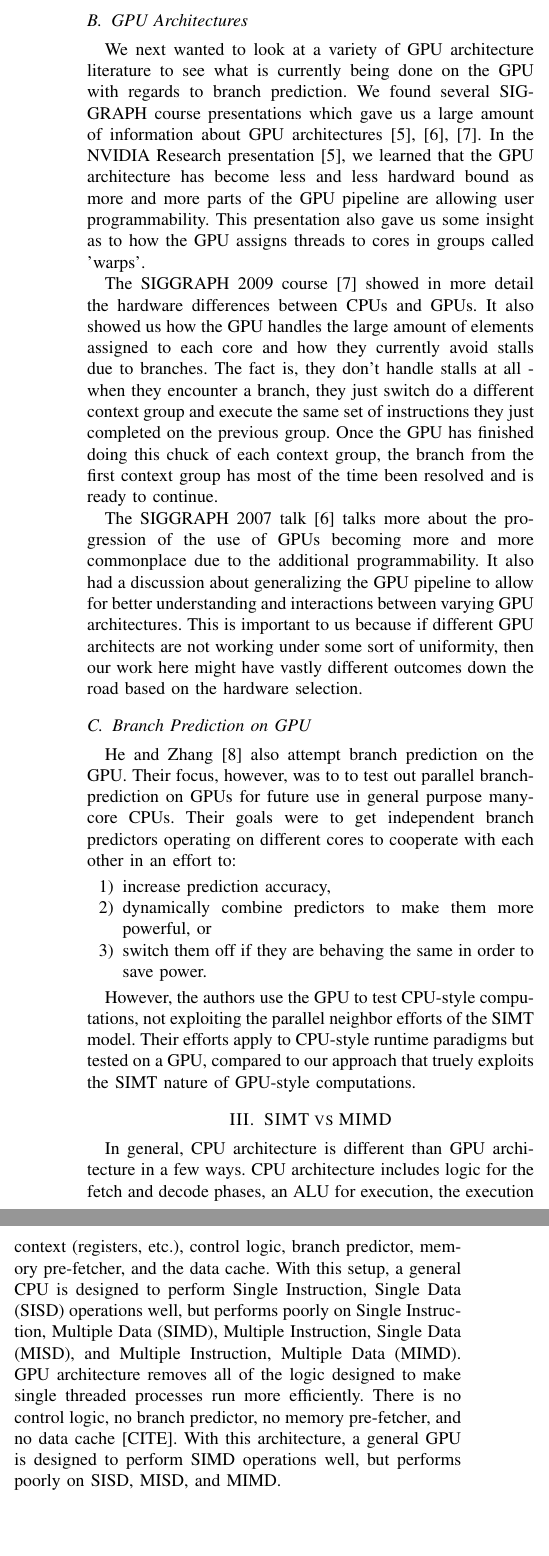
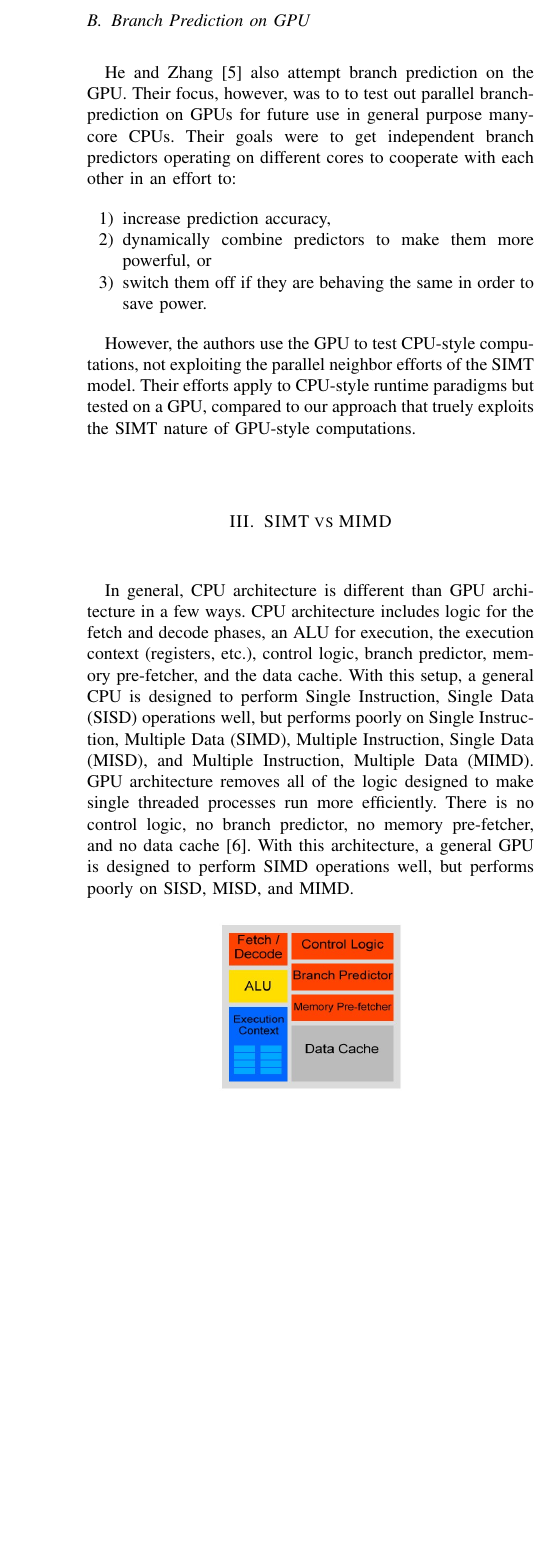
Before and after one commit to ClientSelection/gpgpu-predict, a LaTeX paper (doc/gpu_predict_paper.tex): two parts of the columns of page 2 of 6 before the commit and part of one column of page 2 of 5 after it, the two joined at a grey line, cut at the place of the change, the shorter picture padded with empty space. Compiled offline with pdfLaTeX.

Commit message:
Rearranged some citations

```diff
--- a/doc/gpu_predict_paper.tex
+++ b/doc/gpu_predict_paper.tex
@@ -151,13 +151,14 @@ use some schemes to implement a predictor to store the biases of branches and ot
 direction of those branches.  The two varieties of predictor catch not only the regular behavior of branches, but also the special cases instead of just allowing them to be mispredictions.
 
 Pan, So, and Rahmeh \cite{Pan92}, also attempted improved branch prediction, this time by referencing a subhistory of branch in addition to the branch history table itself.  They claim that by adding only a shift register to the architecture, they were able to achieve an additional 11\% prediction accuracy.
-\subsection{GPU Architectures}
 
-We next wanted to look at a variety of GPU architecture literature to see what is currently being done on the GPU with regards to branch prediction.  We found several SIGGRAPH course presentations which gave us a large amount of information about GPU architectures \cite{Luebke08, Sig07, Sig09}.  In the NVIDIA Research presentation \cite{Luebke08}, we learned that the GPU architecture has become less and less hardward bound as more and more parts of the GPU pipeline are allowing user programmability.  This presentation also gave us some insight as to how the GPU assigns threads to cores in groups called 'warps'.
+%\subsection{GPU Architectures}
 
-The SIGGRAPH 2009 course \cite{Sig09} showed in more detail the hardware differences between CPUs and GPUs.  It also showed us how the GPU handles the large amount of elements assigned to each core and how they currently avoid stalls due to branches.  The fact is, they don't handle stalls at all - when they encounter a branch, they just switch do a different context group and execute the same set of instructions they just completed on the previous group.  Once the GPU has finished doing this chuck of each context group, the branch from the first context group has most of the time been resolved and is ready to continue.
+%We next wanted to look at a variety of GPU architecture literature to see what is currently being done on the GPU with regards to branch prediction.  We found several SIGGRAPH course presentations which gave us a large amount of information about GPU architectures \cite{Luebke08, Sig07, Sig09}.  In the NVIDIA Research presentation, we learned that the GPU architecture has become less and less hardward bound as more and more parts of the GPU pipeline are allowing user programmability.  This presentation also gave us some insight as to how the GPU assigns threads to cores in groups called 'warps'.
 
-The SIGGRAPH 2007 talk \cite{Sig07} talks more about the progression of the use of GPUs becoming more and more commonplace due to the additional programmability.  It also had a discussion about generalizing the GPU pipeline to allow for better understanding and interactions between varying GPU architectures.  This is important to us because if different GPU architects are not working under some sort of uniformity, then our work here might have vastly different outcomes down the road based on the hardware selection.
+%The SIGGRAPH 2009 course showed in more detail the hardware differences between CPUs and GPUs.  It also showed us how the GPU handles the large amount of elements assigned to each core and how they currently avoid stalls due to branches.  The fact is, they don't handle stalls at all - when they encounter a branch, they just switch do a different context group and execute the same set of instructions they just completed on the previous group.  Once the GPU has finished doing this chuck of each context group, the branch from the first context group has most of the time been resolved and is ready to continue.
+
+%The SIGGRAPH 2007 talk \cite{SIG07} talks more about the progression of the use of GPUs becoming more and more commonplace due to the additional programmability.  It also had a discussion about generalizing the GPU pipeline to allow for better understanding and interactions between varying GPU architectures.  This is important to us because if different GPU architects are not working under some sort of uniformity, then our work here might have vastly different outcomes down the road based on the hardware selection.
 
 \subsection{Branch Prediction on GPU}
 
@@ -173,7 +174,7 @@ However, the authors use the GPU to test CPU-style computations, not exploiting
 
 \section{SIMT vs MIMD }
 \label{simt-description}
-In general, CPU architecture is different than GPU architecture in a few ways.  CPU architecture includes logic for the fetch and decode phases, an ALU for execution, the execution context (registers, etc.), control logic, branch predictor, memory pre-fetcher, and the data cache.  With this setup, a general CPU is designed to perform Single Instruction, Single Data (SISD) operations well, but performs poorly on Single Instruction, Multiple Data (SIMD), Multiple Instruction, Single Data (MISD), and Multiple Instruction, Multiple Data (MIMD).  GPU architecture removes all of the logic designed to make single threaded processes run more efficiently.  There is no control logic, no branch predictor, no memory pre-fetcher, and no data cache [CITE].  With this architecture, a general GPU is designed to perform SIMD operations well, but performs poorly on SISD, MISD, and MIMD.
+In general, CPU architecture is different than GPU architecture in a few ways.  CPU architecture includes logic for the fetch and decode phases, an ALU for execution, the execution context (registers, etc.), control logic, branch predictor, memory pre-fetcher, and the data cache.  With this setup, a general CPU is designed to perform Single Instruction, Single Data (SISD) operations well, but performs poorly on Single Instruction, Multiple Data (SIMD), Multiple Instruction, Single Data (MISD), and Multiple Instruction, Multiple Data (MIMD).  GPU architecture removes all of the logic designed to make single threaded processes run more efficiently.  There is no control logic, no branch predictor, no memory pre-fetcher, and no data cache \cite{SIG09}.  With this architecture, a general GPU is designed to perform SIMD operations well, but performs poorly on SISD, MISD, and MIMD.
 
 \begin{center}
 		\includegraphics[width=.2\textwidth]{CPU-design.jpg}
```
Also changed, not shown: doc/gpu_predict_paper.tex (6 more changed lines).
